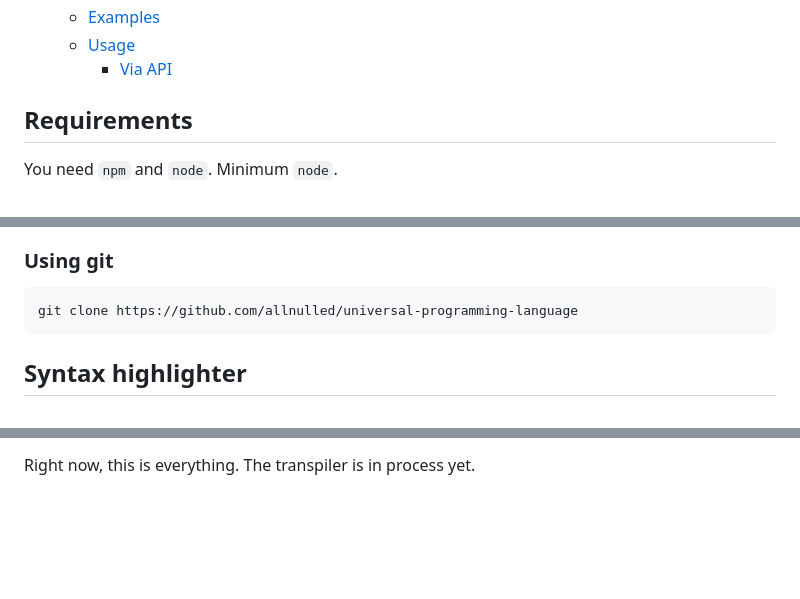
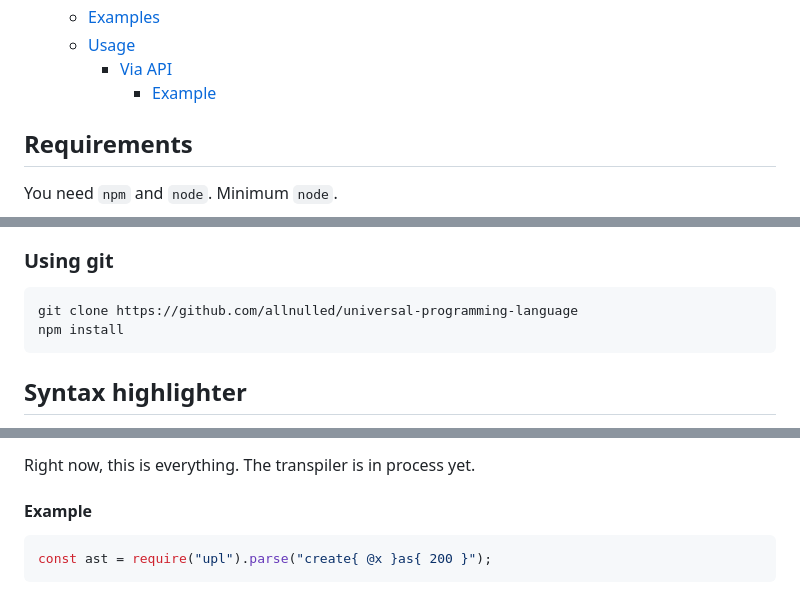
Before and after one commit to allnulled/universal-programming-language, a Markdown page: README.md, 3 parts joined by grey strips. Rendered like a GitHub page; blank space fills up the shorter version.

Commit message:
finish readme until parse and format methods right now

````diff
--- a/README.md
+++ b/README.md
@@ -18,6 +18,7 @@ Most pretencious programming language in the world. But ambitious too.
   - [Examples](#examples)
   - [Usage](#usage)
     - [Via API](#via-api)
+      - [Example](#example)
 
 ## Requirements
 
@@ -40,6 +41,7 @@ Use `--global` or `-g` flag to install the command line binary automatically.
 
 ```
 git clone https://github.com/allnulled/universal-programming-language
+npm install
 ```
 
 ## Syntax highlighter
@@ -125,3 +127,9 @@ The global `upl` can create, then, objects that has these **dynamic** properties
 - `transpile`: from this method, you can get JavaScript, PHP, Java, or whatever.
 
 Right now, this is everything. The transpiler is in process yet.
+
+#### Example
+
+```js
+const ast = require("upl").parse("create{ @x }as{ 200 }");
+```
````
